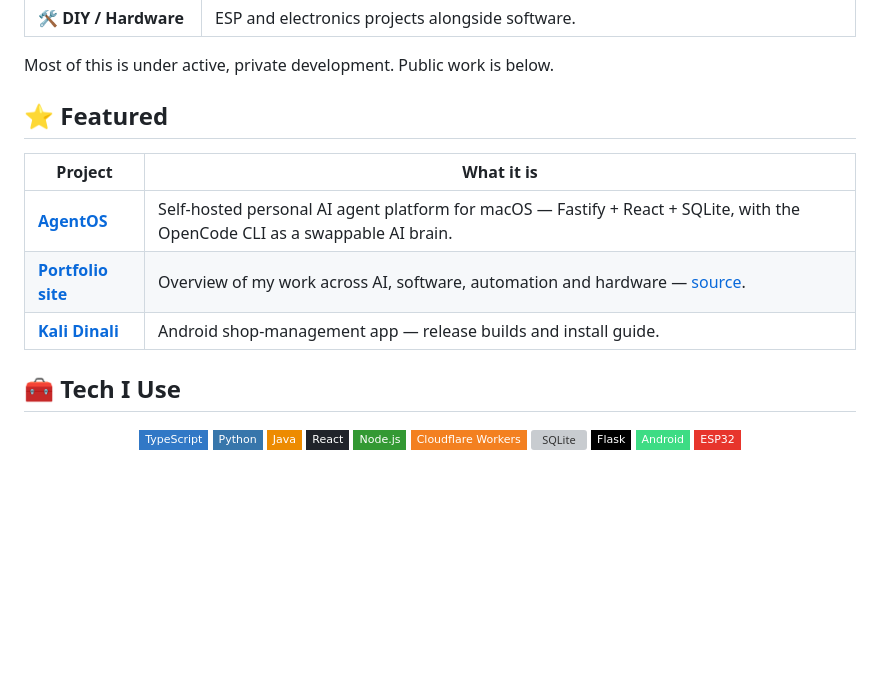
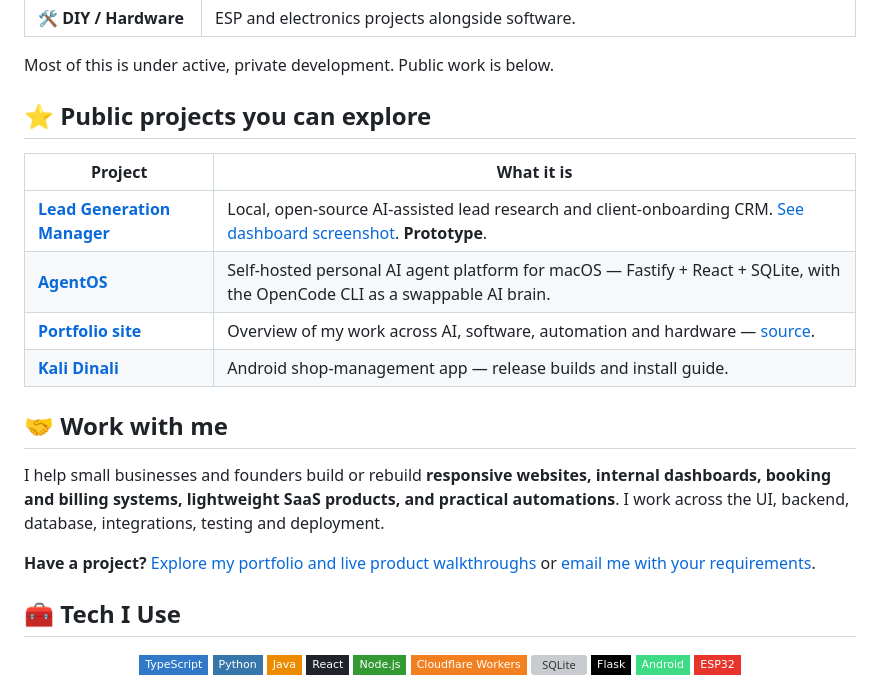
Before and after one commit to Hrishank21s/Hrishank21s, a Markdown page: README.md, the part around the change. Rendered like a GitHub page; badges without logos; blank space fills up the shorter version; grey boxes are pictures that could not be loaded.

Commit message:
docs: feature lead generation project and freelance services

```diff
--- a/README.md
+++ b/README.md
@@ -27,13 +27,20 @@ Hi, I'm **Hrishank Soni**, a full-stack and embedded developer. I build web apps
 
 Most of this is under active, private development. Public work is below.
 
-## ⭐ Featured
+## ⭐ Public projects you can explore
 
 | Project | What it is |
 | --- | --- |
+| [**Lead Generation Manager**](https://github.com/Hrishank21s/lead-generation-manager) | Local, open-source AI-assisted lead research and client-onboarding CRM. [See dashboard screenshot](https://github.com/Hrishank21s/lead-generation-manager/blob/main/docs/dashboard.png). **Prototype**. |
 | [**AgentOS**](https://github.com/Hrishank21s/DIY-agent-OS) | Self-hosted personal AI agent platform for macOS — Fastify + React + SQLite, with the OpenCode CLI as a swappable AI brain. |
 | [**Portfolio site**](https://hrishank21s.github.io) | Overview of my work across AI, software, automation and hardware — [source](https://github.com/Hrishank21s/hrishank21s.github.io). |
 | [**Kali Dinali**](https://github.com/Hrishank21s/kali-dinali-releases) | Android shop-management app — release builds and install guide. |
+
+## 🤝 Work with me
+
+I help small businesses and founders build or rebuild **responsive websites, internal dashboards, booking and billing systems, lightweight SaaS products, and practical automations**. I work across the UI, backend, database, integrations, testing and deployment.
+
+**Have a project?** [Explore my portfolio and live product walkthroughs](https://hrishank21s.github.io/) or [email me with your requirements](mailto:hrishank21s@gmail.com?subject=Project%20enquiry).
 
 ## 🧰 Tech I Use
 
```
